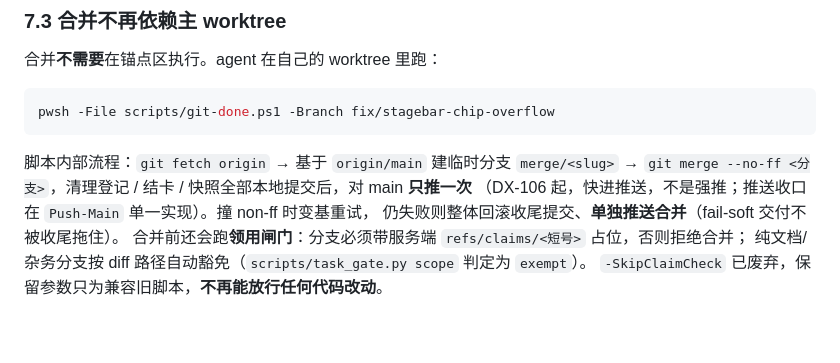
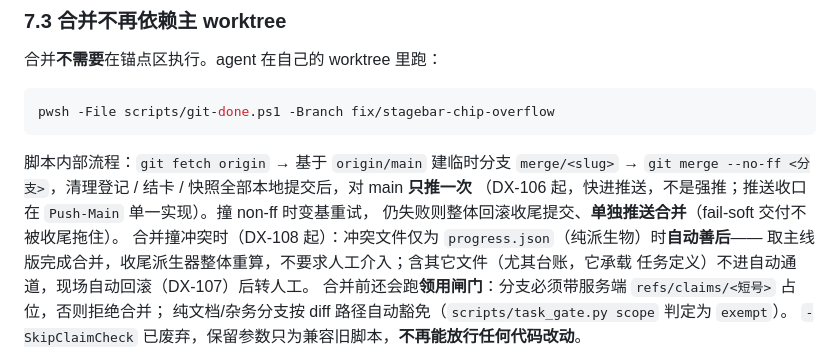
Before and after one commit to Reance195/NeonBoard, a Markdown page: AGENTS.md, the part around the change. GitHub-like rendering; blank space fills up the shorter version.

Commit message:
docs(board): 同步冲突自动善后口径 #DX-108=done

```diff
--- a/AGENTS.md
+++ b/AGENTS.md
@@ -485,6 +485,9 @@ pwsh -File scripts/git-done.ps1 -Branch fix/stagebar-chip-overflow
 `git merge --no-ff <分支>`，清理登记 / 结卡 / 快照全部本地提交后，对 main **只推一次**
 （DX-106 起，快进推送，不是强推；推送收口在 `Push-Main` 单一实现）。撞 non-ff 时变基重试，
 仍失败则整体回滚收尾提交、**单独推送合并**（fail-soft 交付不被收尾拖住）。
+合并撞冲突时（DX-108 起）：冲突文件仅为 `progress.json`（纯派生物）时**自动善后**——
+取主线版完成合并，收尾派生器整体重算，不要求人工介入；含其它文件（尤其台账，它承载
+任务定义）不进自动通道，现场自动回滚（DX-107）后转人工。
 合并前还会跑**领用闸门**：分支必须带服务端 `refs/claims/<短号>` 占位，否则拒绝合并；
 纯文档/杂务分支按 diff 路径自动豁免（`scripts/task_gate.py scope` 判定为 `exempt`）。
 `-SkipClaimCheck` 已废弃，保留参数只为兼容旧脚本，**不再能放行任何代码改动**。
```
